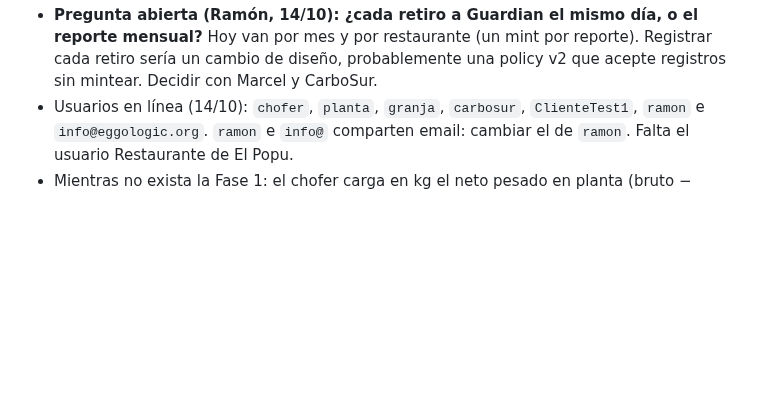
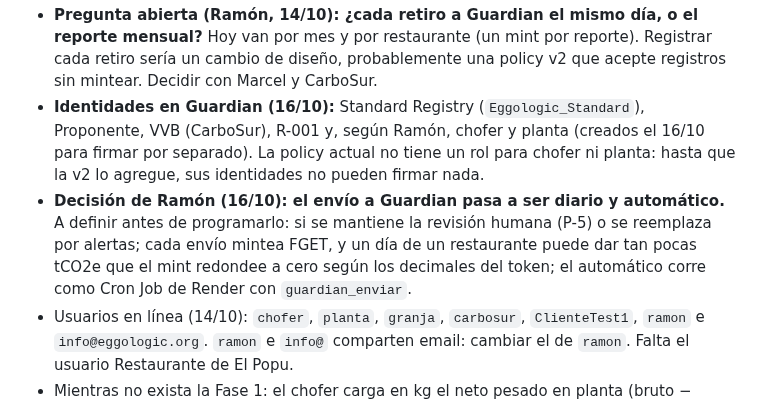
Before and after one commit to ramonaguileira/Eggologic_APP, a Markdown page: CLAUDE.md, the part around the change. Rendered like a GitHub page; blank space fills up the shorter version.

Commit message:
Anotar las identidades en Guardian y la decisión de envío diario automático
Co-Authored-By: Claude Opus 5.5 <noreply@anthropic.com>
Claude-Session: https://claude.ai/code/session_018XmGGLKwMW3HuHC3fQnqMv

```diff
--- a/CLAUDE.md
+++ b/CLAUDE.md
@@ -146,6 +146,8 @@ Cosas de MGS que aprendimos:
 - Login con email: error 500 si dos usuarios comparten email. Registro con un email ya usado: error 500.
 - **Pregunta abierta (Ramón, 14/10): ¿chofer y planta necesitan identidad (DID) en Guardian?** Hoy no: a Guardian solo va el reporte mensual por restaurante (usuario R-001) aprobado por el Proponente, y quién midió queda en la app. Firmar cada retiro con la identidad de quien lo midió sería un cambio de la policy (v2): decidir con CarboSur y Marcel.
 - **Pregunta abierta (Ramón, 14/10): ¿cada retiro a Guardian el mismo día, o el reporte mensual?** Hoy van por mes y por restaurante (un mint por reporte). Registrar cada retiro sería un cambio de diseño, probablemente una policy v2 que acepte registros sin mintear. Decidir con Marcel y CarboSur.
+- **Identidades en Guardian (16/10):** Standard Registry (`Eggologic_Standard`), Proponente, VVB (CarboSur), R-001 y, según Ramón, chofer y planta (creados el 16/10 para firmar por separado). La policy actual no tiene un rol para chofer ni planta: hasta que la v2 lo agregue, sus identidades no pueden firmar nada.
+- **Decisión de Ramón (16/10): el envío a Guardian pasa a ser diario y automático.** A definir antes de programarlo: si se mantiene la revisión humana (P-5) o se reemplaza por alertas; cada envío mintea FGET, y un día de un restaurante puede dar tan pocas tCO2e que el mint redondee a cero según los decimales del token; el automático corre como Cron Job de Render con `guardian_enviar`.
 - Usuarios en línea (14/10): `chofer`, `planta`, `granja`, `carbosur`, `ClienteTest1`, `ramon` e `info@eggologic.org`. `ramon` e `info@` comparten email: cambiar el de `ramon`. Falta el usuario Restaurante de El Popu.
 - Mientras no exista la Fase 1: el chofer carga en kg el neto pesado en planta (bruto − cajones × 2,2 kg), y la planta anota cajones y bruto en observaciones.
 
```
